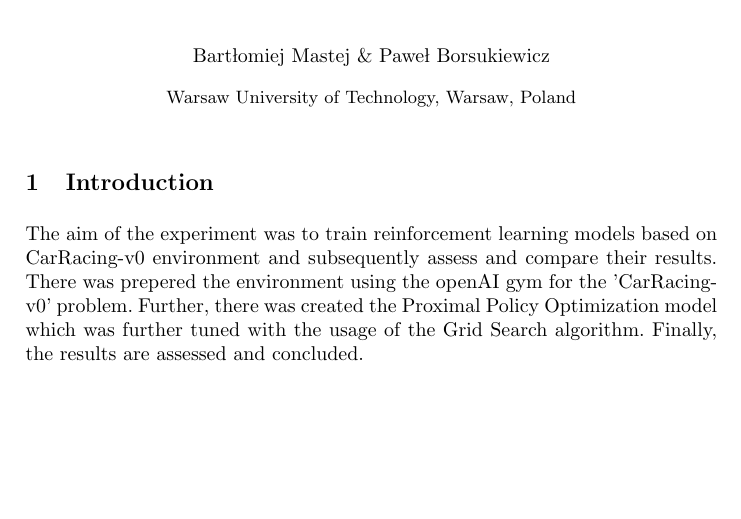
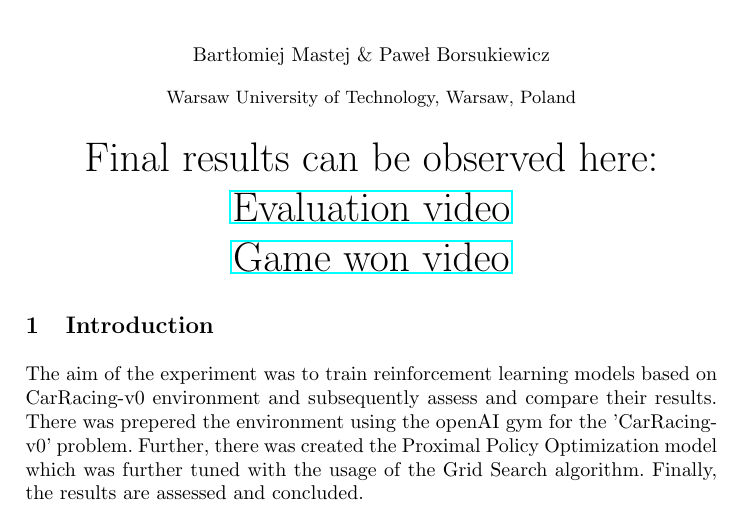
Before and after one commit to Pabilito/EARIN-Lab6, a LaTeX paper (report.tex): part of page 1 of 8, cut so that both start at the same text, the shorter picture padded with empty space. Compiled offline with pdfLaTeX.

Commit message:
links added

```diff
--- a/report.tex
+++ b/report.tex
@@ -33,6 +33,13 @@
 %
 %
 %
+\begin{centering}
+  {\huge
+  Final results can be observed here:\\
+  \href{https://www.youtube.com/watch?v=Ee54wHfOUyA}{Evaluation video}\\
+  \href{https://www.youtube.com/watch?v=ed-zkrwlk8g}{Game won video}\\
+  }
+\end{centering}
 \section{Introduction}
 The aim of the experiment was to train reinforcement learning models based on CarRacing-v0 environment and subsequently assess and compare their results. There was prepered the environment using the openAI gym for the 'CarRacing-v0' problem. Further, there was created the Proximal Policy Optimization model which was further tuned with the usage of the Grid Search algorithm. Finally, the results are assessed and concluded.
 
```
Also changed, not shown: Screenshots/parallel_lines.png (added), report.pdf, 3 other files.
